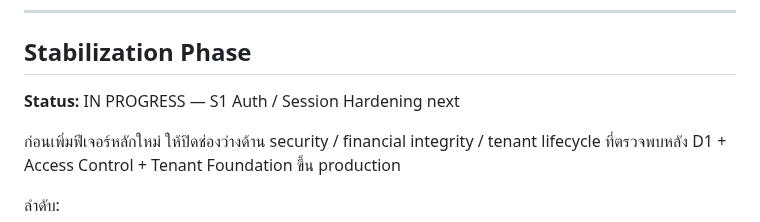
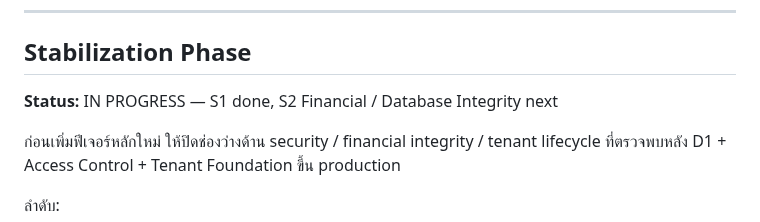
Before and after one commit to kimloor/DelightApp, a Markdown page: ROADMAP.md, the part around the change. Drawn GitHub-style.

Commit message:
docs: advance stabilization to s2

```diff
--- a/ROADMAP.md
+++ b/ROADMAP.md
@@ -47,7 +47,7 @@ Progress:
 
 ## Stabilization Phase
 
-**Status:** IN PROGRESS — S1 Auth / Session Hardening next
+**Status:** IN PROGRESS — S1 done, S2 Financial / Database Integrity next
 
 ก่อนเพิ่มฟีเจอร์หลักใหม่ ให้ปิดช่องว่างด้าน security / financial integrity / tenant lifecycle ที่ตรวจพบหลัง D1 + Access Control + Tenant Foundation ขึ้น production
 
```
